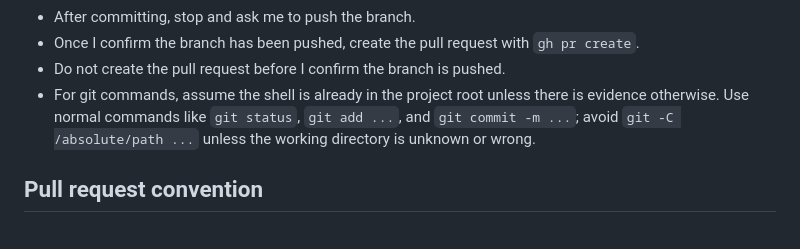
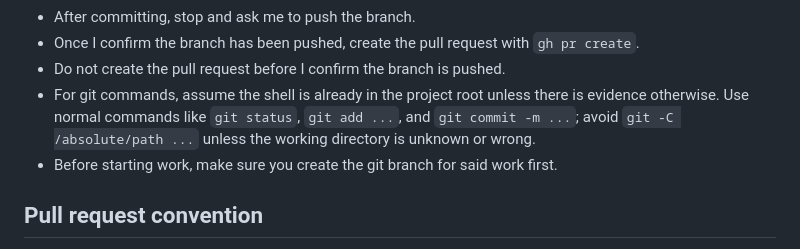
Before and after one commit to OctoberComstock/Dealio, a Markdown page: CLAUDE.md, the part around the change. Drawn GitHub-style.

Commit message:
update claude instructions

```diff
--- a/CLAUDE.md
+++ b/CLAUDE.md
@@ -82,6 +82,7 @@ Style preference:
 - Once I confirm the branch has been pushed, create the pull request with `gh pr create`.
 - Do not create the pull request before I confirm the branch is pushed.
 - For git commands, assume the shell is already in the project root unless there is evidence otherwise. Use normal commands like `git status`, `git add ...`, and `git commit -m ...`; avoid `git -C /absolute/path ...` unless the working directory is unknown or wrong.
+- Before starting work, make sure you create the git branch for said work first.
 
 ## Pull request convention
 - PR titles must use the format `TICKET-ID: Descriptive title`, where the ticket ID is uppercase and followed by a colon, for example: `ROK-10: Scaffold FastAPI app and basic project structure`.
```
